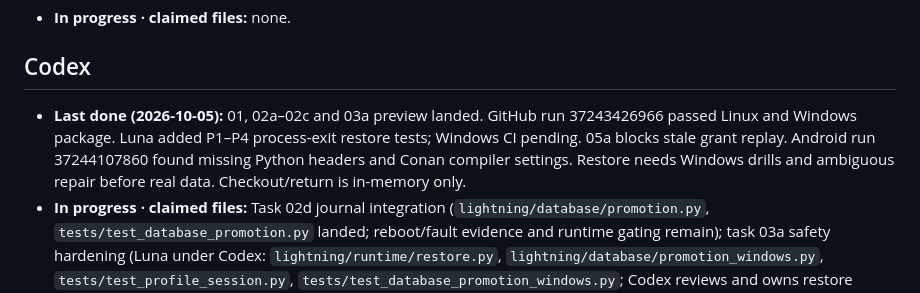
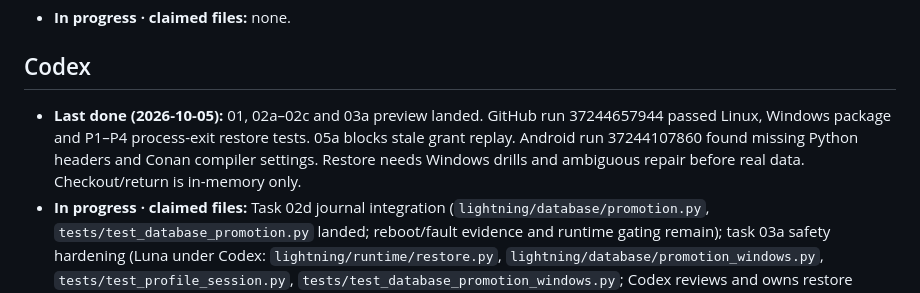
Before and after one commit to elfekimuhammed/Lightning, a Markdown page: NOW.md, the part around the change. Rendered like a GitHub page.

```diff
--- a/NOW.md
+++ b/NOW.md
@@ -20,7 +20,7 @@ Last rewritten 2026-10-05 · Codex.
 
 ## Codex
 
-- **Last done (2026-10-05):** 01, 02a–02c and 03a preview landed. GitHub run 37243426966 passed Linux and Windows package. Luna added P1–P4 process-exit restore tests; Windows CI pending. 05a blocks stale grant replay. Android run 37244107860 found missing Python headers and Conan compiler settings. Restore needs Windows drills and ambiguous repair before real data. Checkout/return is in-memory only.
+- **Last done (2026-10-05):** 01, 02a–02c and 03a preview landed. GitHub run 37244657944 passed Linux, Windows package and P1–P4 process-exit restore tests. 05a blocks stale grant replay. Android run 37244107860 found missing Python headers and Conan compiler settings. Restore needs Windows drills and ambiguous repair before real data. Checkout/return is in-memory only.
 - **In progress · claimed files:** Task 02d journal integration (`lightning/database/promotion.py`, `tests/test_database_promotion.py` landed; reboot/fault evidence and runtime gating remain); task 03a safety hardening (Luna under Codex: `lightning/runtime/restore.py`, `lightning/database/promotion_windows.py`, `tests/test_profile_session.py`, `tests/test_database_promotion_windows.py`; Codex reviews and owns restore UI/docs). First: durable intent/source-copy manifest and Windows marker publication; next: explicit deterministic repair. Task 04a Android build feasibility (Codex: `android/` and Android workflows); remaining 05a schemas (Codex: `lightning/sync/`, `tests/test_sync_domain.py`). Android source-wheel blockers: `android/README.md`. Codex owns `NOW.md` and `CHANGELOG.md`.
 
 ## Next (unclaimed; claim it in your lane before you start)
```
Also changed, not shown: CHANGELOG.md (+1 -0 lines).
